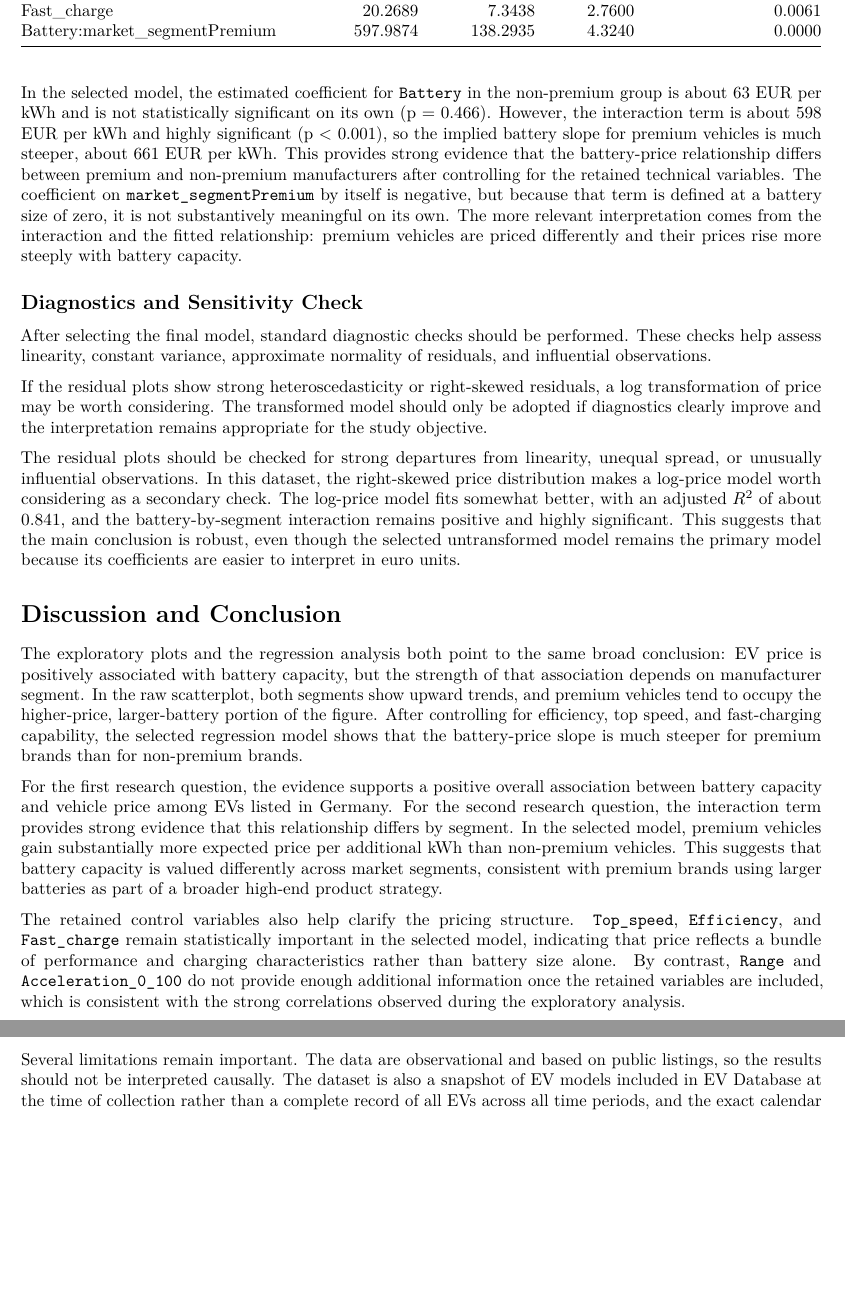
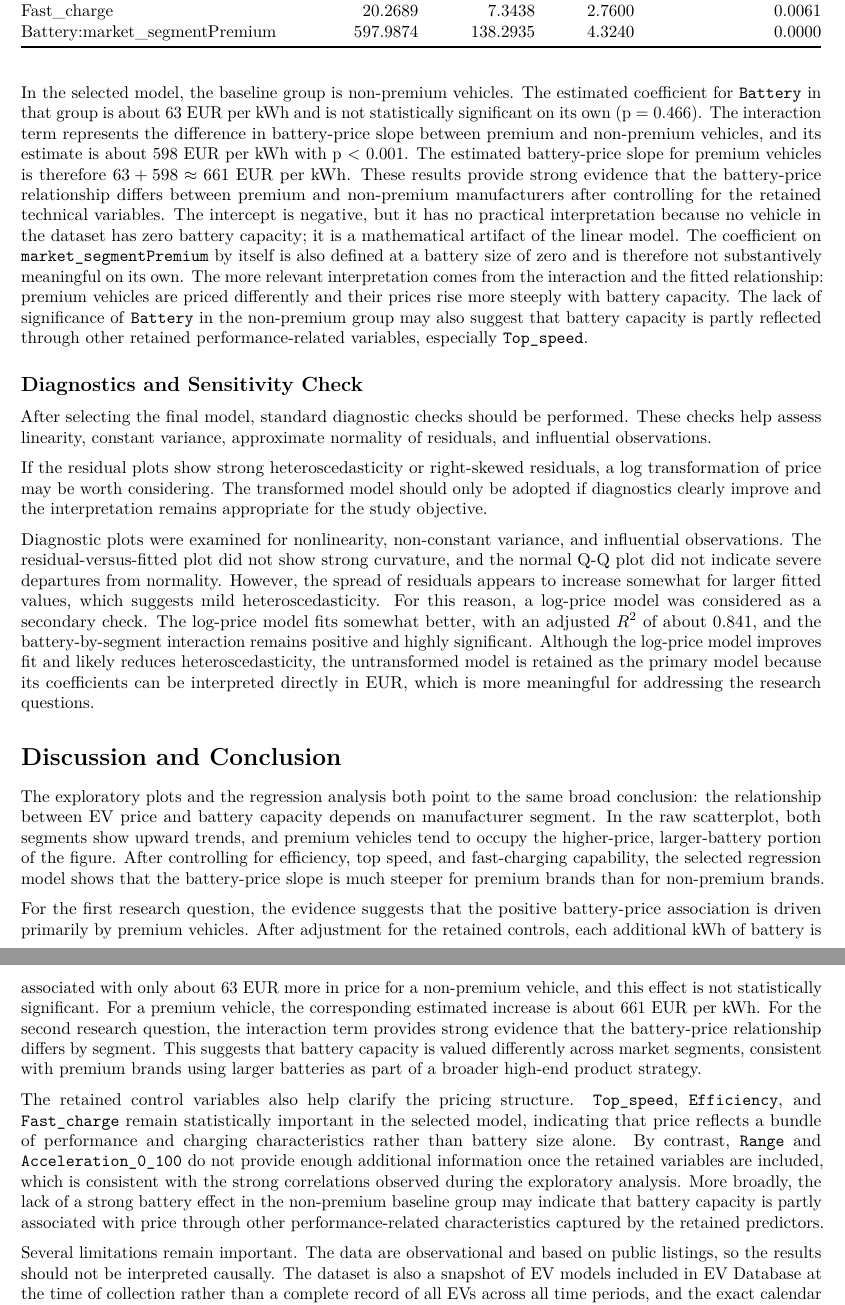
Before and after one commit to syfei0428/STAT-306, an R Markdown document (research_report.Rmd): two parts of pages 5 and 6 of 7, joined at a grey line, cut so that both start at the same text, the shorter picture padded with empty space. The pictures show the output file research_report.pdf that the author committed with the source.

Commit message:
update the current report

````diff
--- a/research_report.Rmd
+++ b/research_report.Rmd
@@ -280,7 +280,7 @@ kable(round(summary(final_model)$coefficients, 4),
       caption = "Coefficient estimates for the final regression model")
 ```
 
-In the selected model, the estimated coefficient for `Battery` in the non-premium group is about 63 EUR per kWh and is not statistically significant on its own (p = 0.466). However, the interaction term is about 598 EUR per kWh and highly significant (p < 0.001), so the implied battery slope for premium vehicles is much steeper, about 661 EUR per kWh. This provides strong evidence that the battery-price relationship differs between premium and non-premium manufacturers after controlling for the retained technical variables. The coefficient on `market_segmentPremium` by itself is negative, but because that term is defined at a battery size of zero, it is not substantively meaningful on its own. The more relevant interpretation comes from the interaction and the fitted relationship: premium vehicles are priced differently and their prices rise more steeply with battery capacity.
+In the selected model, the baseline group is non-premium vehicles. The estimated coefficient for `Battery` in that group is about 63 EUR per kWh and is not statistically significant on its own (p = 0.466). The interaction term represents the difference in battery-price slope between premium and non-premium vehicles, and its estimate is about 598 EUR per kWh with p < 0.001. The estimated battery-price slope for premium vehicles is therefore \(63 + 598 \approx 661\) EUR per kWh. These results provide strong evidence that the battery-price relationship differs between premium and non-premium manufacturers after controlling for the retained technical variables. The intercept is negative, but it has no practical interpretation because no vehicle in the dataset has zero battery capacity; it is a mathematical artifact of the linear model. The coefficient on `market_segmentPremium` by itself is also defined at a battery size of zero and is therefore not substantively meaningful on its own. The more relevant interpretation comes from the interaction and the fitted relationship: premium vehicles are priced differently and their prices rise more steeply with battery capacity. The lack of significance of `Battery` in the non-premium group may also suggest that battery capacity is partly reflected through other retained performance-related variables, especially `Top_speed`.
 
 ## Diagnostics and Sensitivity Check
 
@@ -314,15 +314,15 @@ plot(log_model)
 par(mfrow = c(1, 1))
 ```
 
-The residual plots should be checked for strong departures from linearity, unequal spread, or unusually influential observations. In this dataset, the right-skewed price distribution makes a log-price model worth considering as a secondary check. The log-price model fits somewhat better, with an adjusted \(R^2\) of about 0.841, and the battery-by-segment interaction remains positive and highly significant. This suggests that the main conclusion is robust, even though the selected untransformed model remains the primary model because its coefficients are easier to interpret in euro units.
+Diagnostic plots were examined for nonlinearity, non-constant variance, and influential observations. The residual-versus-fitted plot did not show strong curvature, and the normal Q-Q plot did not indicate severe departures from normality. However, the spread of residuals appears to increase somewhat for larger fitted values, which suggests mild heteroscedasticity. For this reason, a log-price model was considered as a secondary check. The log-price model fits somewhat better, with an adjusted \(R^2\) of about 0.841, and the battery-by-segment interaction remains positive and highly significant. Although the log-price model improves fit and likely reduces heteroscedasticity, the untransformed model is retained as the primary model because its coefficients can be interpreted directly in EUR, which is more meaningful for addressing the research questions.
 
 # Discussion and Conclusion
 
-The exploratory plots and the regression analysis both point to the same broad conclusion: EV price is positively associated with battery capacity, but the strength of that association depends on manufacturer segment. In the raw scatterplot, both segments show upward trends, and premium vehicles tend to occupy the higher-price, larger-battery portion of the figure. After controlling for efficiency, top speed, and fast-charging capability, the selected regression model shows that the battery-price slope is much steeper for premium brands than for non-premium brands.
+The exploratory plots and the regression analysis both point to the same broad conclusion: the relationship between EV price and battery capacity depends on manufacturer segment. In the raw scatterplot, both segments show upward trends, and premium vehicles tend to occupy the higher-price, larger-battery portion of the figure. After controlling for efficiency, top speed, and fast-charging capability, the selected regression model shows that the battery-price slope is much steeper for premium brands than for non-premium brands.
 
-For the first research question, the evidence supports a positive overall association between battery capacity and vehicle price among EVs listed in Germany. For the second research question, the interaction term provides strong evidence that this relationship differs by segment. In the selected model, premium vehicles gain substantially more expected price per additional kWh than non-premium vehicles. This suggests that battery capacity is valued differently across market segments, consistent with premium brands using larger batteries as part of a broader high-end product strategy.
+For the first research question, the evidence suggests that the positive battery-price association is driven primarily by premium vehicles. After adjustment for the retained controls, each additional kWh of battery is associated with only about 63 EUR more in price for a non-premium vehicle, and this effect is not statistically significant. For a premium vehicle, the corresponding estimated increase is about 661 EUR per kWh. For the second research question, the interaction term provides strong evidence that the battery-price relationship differs by segment. This suggests that battery capacity is valued differently across market segments, consistent with premium brands using larger batteries as part of a broader high-end product strategy.
 
-The retained control variables also help clarify the pricing structure. `Top_speed`, `Efficiency`, and `Fast_charge` remain statistically important in the selected model, indicating that price reflects a bundle of performance and charging characteristics rather than battery size alone. By contrast, `Range` and `Acceleration_0_100` do not provide enough additional information once the retained variables are included, which is consistent with the strong correlations observed during the exploratory analysis.
+The retained control variables also help clarify the pricing structure. `Top_speed`, `Efficiency`, and `Fast_charge` remain statistically important in the selected model, indicating that price reflects a bundle of performance and charging characteristics rather than battery size alone. By contrast, `Range` and `Acceleration_0_100` do not provide enough additional information once the retained variables are included, which is consistent with the strong correlations observed during the exploratory analysis. More broadly, the lack of a strong battery effect in the non-premium baseline group may indicate that battery capacity is partly associated with price through other performance-related characteristics captured by the retained predictors.
 
 Several limitations remain important. The data are observational and based on public listings, so the results should not be interpreted causally. The dataset is also a snapshot of EV models included in EV Database at the time of collection rather than a complete record of all EVs across all time periods, and the exact calendar year represented by the snapshot is not explicitly stated in the raw file. As a result, the findings apply most directly to the models represented in this dataset rather than to all EVs in a precisely defined year. The premium/non-premium classification is a simplified representation of brand positioning, and some important determinants of price, such as trim level, software features, interior quality, and brand-specific technology, are not directly measured. In addition, the analysis is specific to vehicles listed in Germany and may not generalize to other markets.
 
````
Also changed, not shown: research_report.pdf, research_report.Rmd (4 more changed lines).
